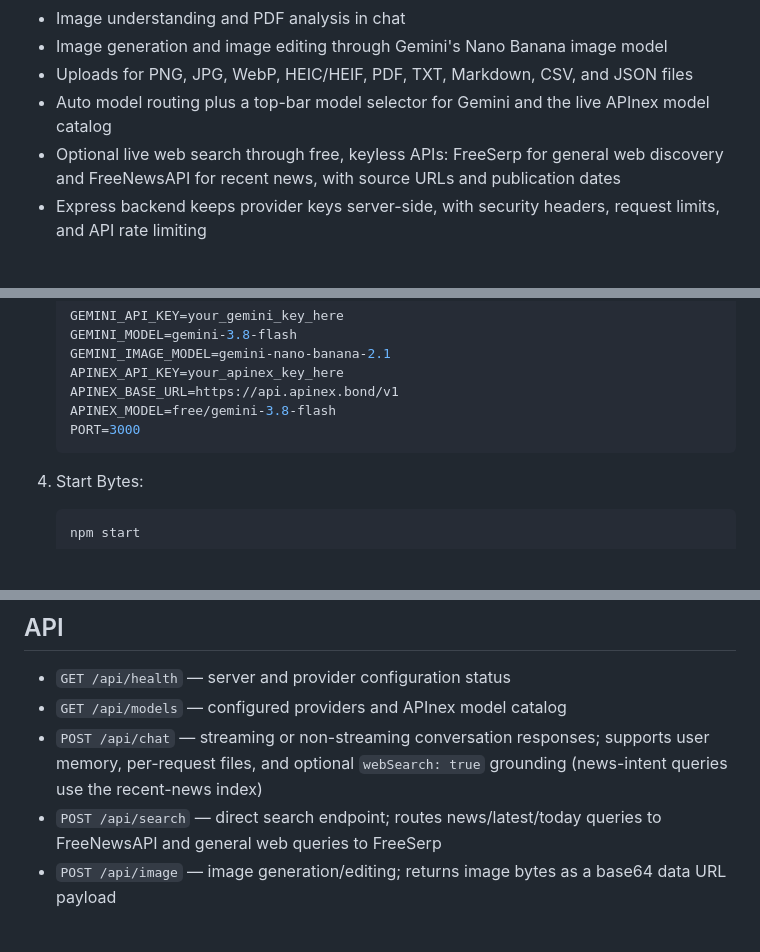
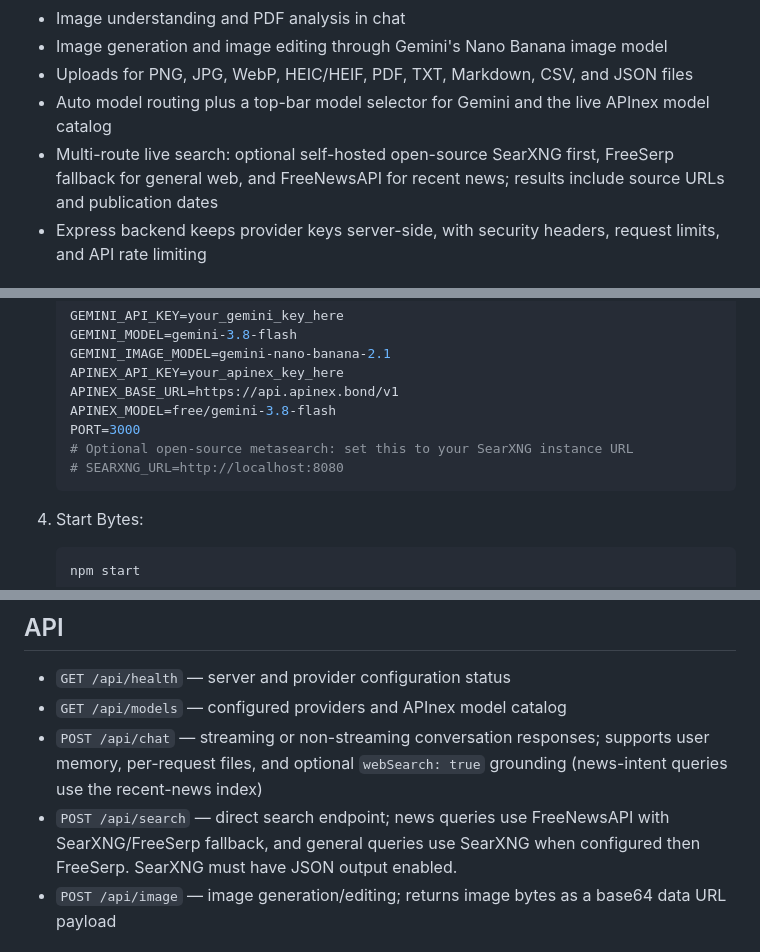
Before and after one commit to wariots40-rgb/Bytes, a Markdown page: README.md, 3 parts joined by grey strips. Drawn GitHub-style; blank space fills up the shorter version.

Commit message:
Document SearXNG and multi-provider search fallback

````diff
--- a/README.md
+++ b/README.md
@@ -13,7 +13,7 @@ A calm, responsive AI workspace with a warm editorial interface, supporting Goog
 - Image generation and image editing through Gemini's Nano Banana image model
 - Uploads for PNG, JPG, WebP, HEIC/HEIF, PDF, TXT, Markdown, CSV, and JSON files
 - Auto model routing plus a top-bar model selector for Gemini and the live APInex model catalog
-- Optional live web search through free, keyless APIs: FreeSerp for general web discovery and FreeNewsAPI for recent news, with source URLs and publication dates
+- Multi-route live search: optional self-hosted open-source SearXNG first, FreeSerp fallback for general web, and FreeNewsAPI for recent news; results include source URLs and publication dates
 - Express backend keeps provider keys server-side, with security headers, request limits, and API rate limiting
 
 ## Requirements
@@ -41,6 +41,8 @@ A calm, responsive AI workspace with a warm editorial interface, supporting Goog
    APINEX_BASE_URL=https://api.apinex.bond/v1
    APINEX_MODEL=free/gemini-3.8-flash
    PORT=3000
+   # Optional open-source metasearch: set this to your SearXNG instance URL
+   # SEARXNG_URL=http://localhost:8080
    ```
 
 4. Start Bytes:
@@ -72,7 +74,7 @@ After deployment, open the service URL and test a chat message. The health endpo
 - `GET /api/health` — server and provider configuration status
 - `GET /api/models` — configured providers and APInex model catalog
 - `POST /api/chat` — streaming or non-streaming conversation responses; supports user memory, per-request files, and optional `webSearch: true` grounding (news-intent queries use the recent-news index)
-- `POST /api/search` — direct search endpoint; routes news/latest/today queries to FreeNewsAPI and general web queries to FreeSerp
+- `POST /api/search` — direct search endpoint; news queries use FreeNewsAPI with SearXNG/FreeSerp fallback, and general queries use SearXNG when configured then FreeSerp. SearXNG must have JSON output enabled.
 - `POST /api/image` — image generation/editing; returns image bytes as a base64 data URL payload
 
 ## Notes
````
